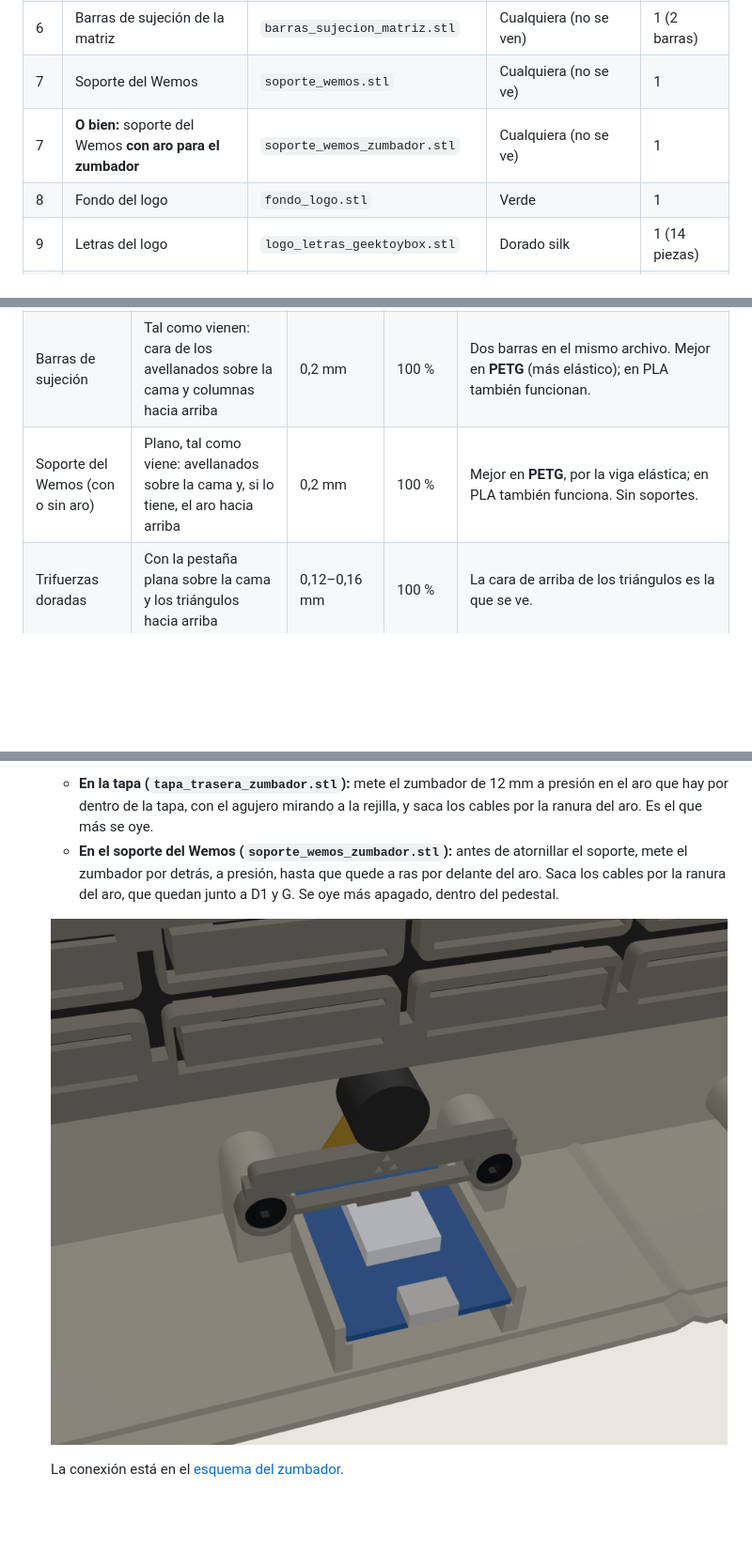
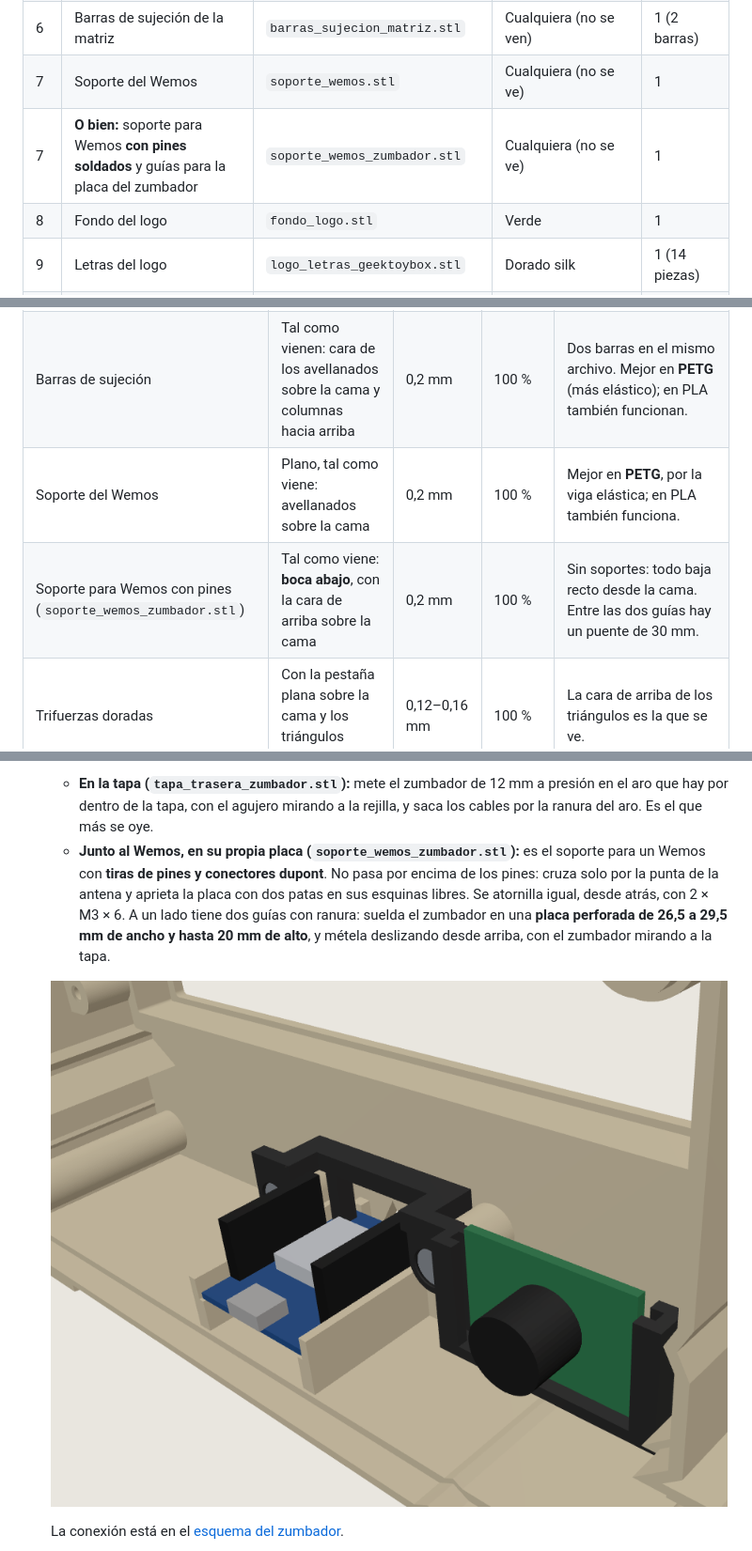
Before and after one commit to wencescarlos/reloj-hyrule, a Markdown page: modelos_3d/LEEME.md, 3 parts joined by grey strips. Shown at 94% size. GitHub-like rendering; pictures changed too: imagenes/soporte_wemos_zumbador.png; blank space fills up the shorter version.

```diff
--- a/modelos_3d/LEEME.md
+++ b/modelos_3d/LEEME.md
@@ -29,7 +29,7 @@ Carcasa **diseñada desde cero** como dos bloques de piedra antigua de Hyrule:
 | 5 | Trifuerza dorada del pedestal | `trifuerza_dorada_frontal.stl` | Dorado silk | 1 |
 | 6 | Barras de sujeción de la matriz | `barras_sujecion_matriz.stl` | Cualquiera (no se ven) | 1 (2 barras) |
 | 7 | Soporte del Wemos | `soporte_wemos.stl` | Cualquiera (no se ve) | 1 |
-| 7 | **O bien:** soporte del Wemos **con aro para el zumbador** | `soporte_wemos_zumbador.stl` | Cualquiera (no se ve) | 1 |
+| 7 | **O bien:** soporte para Wemos **con pines soldados** y guías para la placa del zumbador | `soporte_wemos_zumbador.stl` | Cualquiera (no se ve) | 1 |
 | 8 | Fondo del logo | `fondo_logo.stl` | Verde | 1 |
 | 9 | Letras del logo | `logo_letras_geektoybox.stl` | Dorado silk | 1 (14 piezas) |
 | 8 + 9 | **O bien:** logo en una sola pieza (opción B) | `logo_dos_colores.stl` | Verde y dorado, con una pausa | 1 |
@@ -92,7 +92,8 @@ Material: PLA, 1,75 mm. Ninguna pieza necesita soportes.
 | Tapa trasera | **Boca abajo**: la cara con el texto sobre la cama, tal como viene | 0,2 mm | 20 % | 5 mm de grosor. El texto y los avellanados quedan en la cara de la cama; los bolsillos de las torretas, arriba. |
 | Ventana difusora | Plana | 0,2 mm | 100 % | 131 × 33 × 1 mm: deja pasar la luz difuminada. Para más contraste, prueba con 0,8 mm. |
 | Barras de sujeción | Tal como vienen: cara de los avellanados sobre la cama y columnas hacia arriba | 0,2 mm | 100 % | Dos barras en el mismo archivo. Mejor en **PETG** (más elástico); en PLA también funcionan. |
-| Soporte del Wemos (con o sin aro) | Plano, tal como viene: avellanados sobre la cama y, si lo tiene, el aro hacia arriba | 0,2 mm | 100 % | Mejor en **PETG**, por la viga elástica; en PLA también funciona. Sin soportes. |
+| Soporte del Wemos | Plano, tal como viene: avellanados sobre la cama | 0,2 mm | 100 % | Mejor en **PETG**, por la viga elástica; en PLA también funciona. |
+| Soporte para Wemos con pines (`soporte_wemos_zumbador.stl`) | Tal como viene: **boca abajo**, con la cara de arriba sobre la cama | 0,2 mm | 100 % | Sin soportes: todo baja recto desde la cama. Entre las dos guías hay un puente de 30 mm. |
 | Trifuerzas doradas | Con la pestaña plana sobre la cama y los triángulos hacia arriba | 0,12–0,16 mm | 100 % | La cara de arriba de los triángulos es la que se ve. |
 | Fondo del logo | Plano, con el rebaje de las letras hacia arriba | 0,2 mm | 100 % | |
 | Letras del logo | Planas, tal como vienen | 0,12–0,16 mm | 100 % | 14 piezas sueltas; usa un *brim* fino si alguna se despega. |
@@ -136,7 +137,7 @@ El logo se monta igual que el de la opción A: con los 2 trozos de filamento en
 8. **Cables:** conecta los cables a la **entrada (IN)** de la matriz. Hay sitio de sobra entre el pedestal y la matriz.
 9. **Zumbador (opcional):** hay dos sitios; elige uno.
    - **En la tapa (`tapa_trasera_zumbador.stl`):** mete el zumbador de 12 mm a presión en el aro que hay por dentro de la tapa, con el agujero mirando a la rejilla, y saca los cables por la ranura del aro. Es el que más se oye.
-   - **En el soporte del Wemos (`soporte_wemos_zumbador.stl`):** antes de atornillar el soporte, mete el zumbador por detrás, a presión, hasta que quede a ras por delante del aro. Saca los cables por la ranura del aro, que quedan junto a D1 y G. Se oye más apagado, dentro del pedestal.
+   - **Junto al Wemos, en su propia placa (`soporte_wemos_zumbador.stl`):** es el soporte para un Wemos con **tiras de pines y conectores dupont**. No pasa por encima de los pines: cruza solo por la punta de la antena y aprieta la placa con dos patas en sus esquinas libres. Se atornilla igual, desde atrás, con 2 × M3 × 6. A un lado tiene dos guías con ranura: suelda el zumbador en una **placa perforada de 26,5 a 29,5 mm de ancho y hasta 20 mm de alto**, y métela deslizando desde arriba, con el zumbador mirando a la tapa.
 
    ![Zumbador en el soporte del Wemos](../imagenes/soporte_wemos_zumbador.png)
 
```
Also changed, not shown: README.en.md (+2 -2 lines), README.md (+2 -2 lines), 2 other files.
